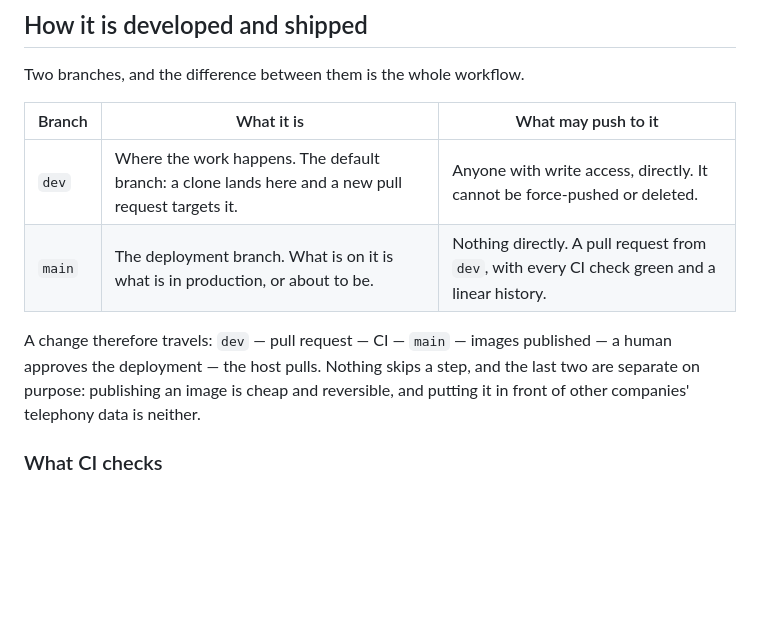
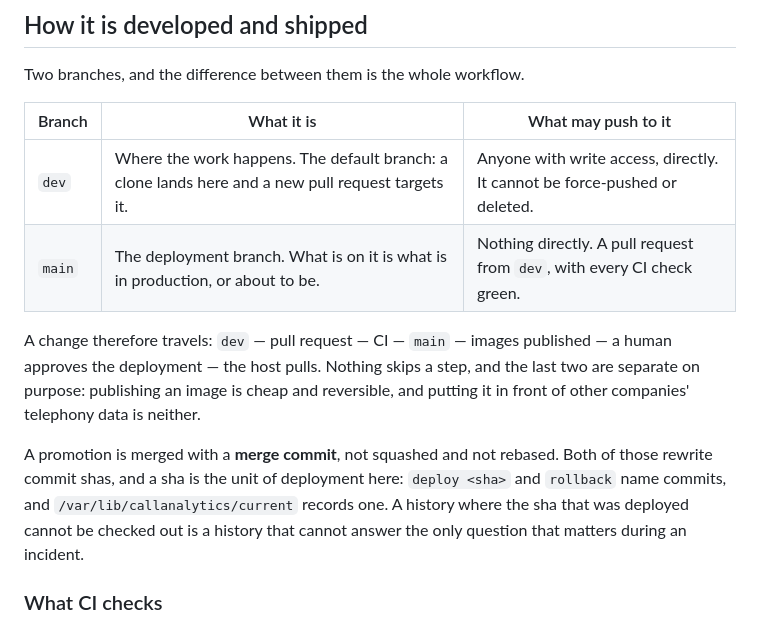
Before and after one commit to blogchik/bitrix24-widget-callanalytics, a Markdown page: README.md, the part around the change. GitHub-like rendering; blank space fills up the shorter version.

```diff
--- a/README.md
+++ b/README.md
@@ -86,12 +86,18 @@ Two branches, and the difference between them is the whole workflow.
 | Branch | What it is | What may push to it |
 | --- | --- | --- |
 | `dev` | Where the work happens. The default branch: a clone lands here and a new pull request targets it. | Anyone with write access, directly. It cannot be force-pushed or deleted. |
-| `main` | The deployment branch. What is on it is what is in production, or about to be. | Nothing directly. A pull request from `dev`, with every CI check green and a linear history. |
+| `main` | The deployment branch. What is on it is what is in production, or about to be. | Nothing directly. A pull request from `dev`, with every CI check green. |
 
 A change therefore travels: `dev` — pull request — CI — `main` — images published — a
 human approves the deployment — the host pulls. Nothing skips a step, and the last two
 are separate on purpose: publishing an image is cheap and reversible, and putting it in
 front of other companies' telephony data is neither.
+
+A promotion is merged with a **merge commit**, not squashed and not rebased. Both of
+those rewrite commit shas, and a sha is the unit of deployment here: `deploy <sha>` and
+`rollback` name commits, and `/var/lib/callanalytics/current` records one. A history where
+the sha that was deployed cannot be checked out is a history that cannot answer the only
+question that matters during an incident.
 
 ### What CI checks
 
```
Also changed, not shown: CONTRIBUTING.md (+2 -1 lines), SECURITY.md (+3 -2 lines).
